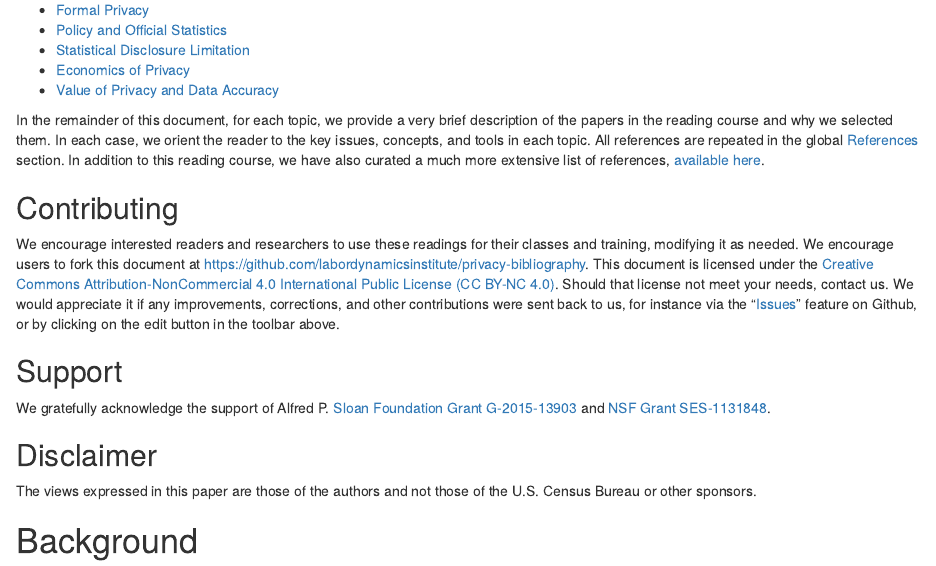
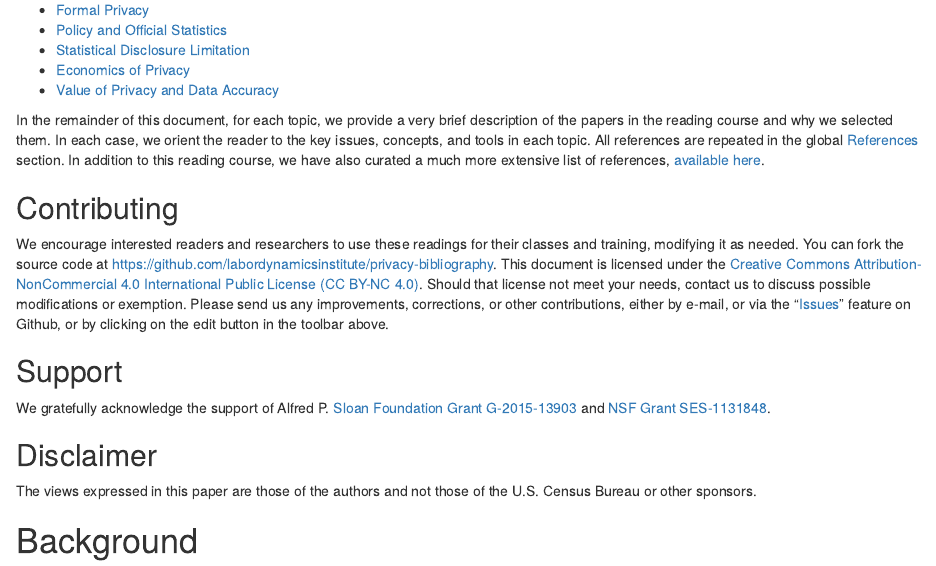
Before and after one commit to labordynamicsinstitute/privacy-bibliography, an R Markdown document (index.Rmd): the page in a window 1100 px wide, from 390 px down. Rendered offline with R 4.5, knitr and Pandoc, with nearby package versions; drawn as R Markdown's standard HTML page in place of the format the file asks for; some code elsewhere in the file could not run offline; a font, style sheet, LaTeX package, included part or bibliography that could not be used is replaced or left out.

Commit message:
Light edits to index.Rmd
Edited the contributions section with some light wordsmithing

```diff
--- a/index.Rmd
+++ b/index.Rmd
@@ -28,7 +28,7 @@ We have organized these references into a reading course focused on 10-15 primar
 In the remainder of this document, for each topic, we provide a very brief description of the papers in the reading course and why we selected them. In each case, we orient the reader to the key issues, concepts, and tools in each topic. `r if (knitr::is_html_output()) 'All references are repeated in the global [References] section.'` In addition to this reading course, we have also curated a much more extensive list of references, [available here](sloan-privacy-bibliography.pdf).
 
 ## Contributing
-We encourage interested readers and researchers to use these readings for their classes and training, modifying it as needed. We encourage users to fork this document at [https://github.com/labordynamicsinstitute/privacy-bibliography](https://github.com/labordynamicsinstitute/privacy-bibliography). This document is licensed under the [Creative Commons Attribution-NonCommercial 4.0 International Public License  (CC BY-NC 4.0)](https://creativecommons.org/licenses/by-nc/4.0/). Should that license not meet your needs, contact us. We would appreciate it if any improvements, corrections, and other contributions were sent back to us, for instance via the "[Issues](https://github.com/labordynamicsinstitute/privacy-bibliography/issues)" feature on
+We encourage interested readers and researchers to use these readings for their classes and training, modifying it as needed. You can fork the source code at [https://github.com/labordynamicsinstitute/privacy-bibliography](https://github.com/labordynamicsinstitute/privacy-bibliography). This document is licensed under the [Creative Commons Attribution-NonCommercial 4.0 International Public License  (CC BY-NC 4.0)](https://creativecommons.org/licenses/by-nc/4.0/). Should that license not meet your needs, contact us to discuss possible modifications or exemption. Please send us any improvements, corrections, or other contributions, either by e-mail, or via the "[Issues](https://github.com/labordynamicsinstitute/privacy-bibliography/issues)" feature on
 Github`r if (knitr::is_html_output()) ', or by clicking on the edit button in the toolbar above'`.
 
 ## Support
```
